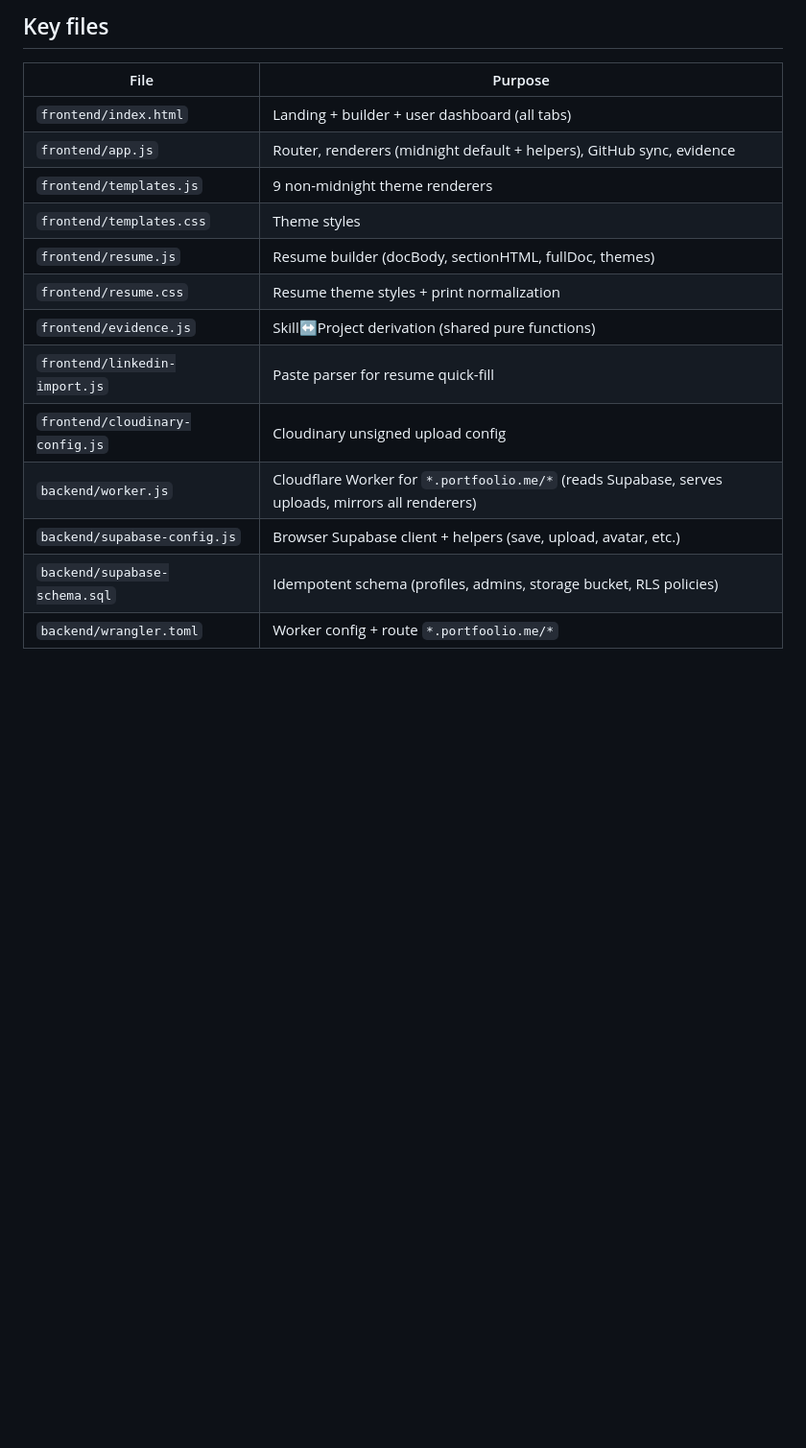
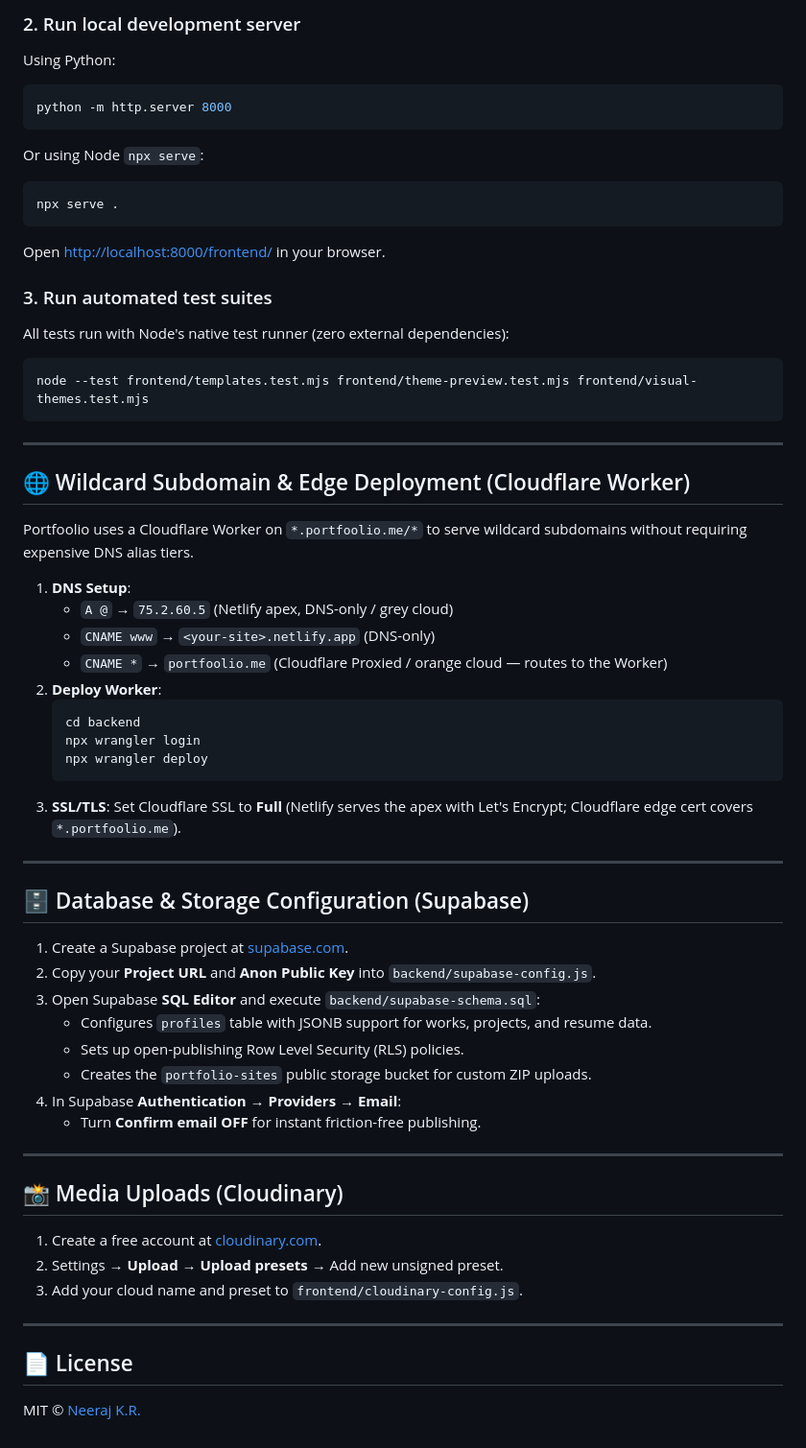
Before and after one commit to neeraj-k-r/portfoolio, a Markdown page: README.md, the part around one of its changes. Shown at 96% size. GitHub-like rendering; blank space fills up the shorter version.

````diff
--- a/README.md
+++ b/README.md
@@ -106,17 +142,62 @@ Sites publish instantly; use the admin console to reject/delete spam. Existing `
 
-## Key files
-| File | Purpose |
-|------|---------|
-| `frontend/index.html` | Landing + builder + user dashboard (all tabs) |
-| `frontend/app.js` | Router, renderers (midnight default + helpers), GitHub sync, evidence |
-| `frontend/templates.js` | 9 non-midnight theme renderers |
-| `frontend/templates.css` | Theme styles |
-| `frontend/resume.js` | Resume builder (docBody, sectionHTML, fullDoc, themes) |
-| `frontend/resume.css` | Resume theme styles + print normalization |
-| `frontend/evidence.js` | Skill↔Project derivation (shared pure functions) |
-| `frontend/linkedin-import.js` | Paste parser for resume quick-fill |
-| `frontend/cloudinary-config.js` | Cloudinary unsigned upload config |
-| `backend/worker.js` | Cloudflare Worker for `*.portfoolio.me/*` (reads Supabase, serves uploads, mirrors all renderers) |
-| `backend/supabase-config.js` | Browser Supabase client + helpers (save, upload, avatar, etc.) |
-| `backend/supabase-schema.sql` | Idempotent schema (profiles, admins, storage bucket, RLS policies) |
-| `backend/wrangler.toml` | Worker config + route `*.portfoolio.me/*` |
+### 2. Run local development server
+Using Python:
+```bash
+python -m http.server 8000
+```
+Or using Node `npx serve`:
+```bash
+npx serve .
+```
+Open [http://localhost:8000/frontend/](http://localhost:8000/frontend/) in your browser.
+
+### 3. Run automated test suites
+All tests run with Node's native test runner (zero external dependencies):
+```bash
+node --test frontend/templates.test.mjs frontend/theme-preview.test.mjs frontend/visual-themes.test.mjs
+```
+
+---
+
+## 🌐 Wildcard Subdomain & Edge Deployment (Cloudflare Worker)
+
+Portfoolio uses a Cloudflare Worker on `*.portfoolio.me/*` to serve wildcard subdomains without requiring expensive DNS alias tiers.
+
+1. **DNS Setup**:
+   - `A @` → `75.2.60.5` (Netlify apex, DNS-only / grey cloud)
+   - `CNAME www` → `<your-site>.netlify.app` (DNS-only)
+   - `CNAME *` → `portfoolio.me` (Cloudflare Proxied / orange cloud — routes to the Worker)
+2. **Deploy Worker**:
+   ```bash
+   cd backend
+   npx wrangler login
+   npx wrangler deploy
+   ```
+3. **SSL/TLS**: Set Cloudflare SSL to **Full** (Netlify serves the apex with Let's Encrypt; Cloudflare edge cert covers `*.portfoolio.me`).
+
+---
+
+## 🗄️ Database & Storage Configuration (Supabase)
+
+1. Create a Supabase project at [supabase.com](https://supabase.com).
+2. Copy your **Project URL** and **Anon Public Key** into `backend/supabase-config.js`.
+3. Open Supabase **SQL Editor** and execute `backend/supabase-schema.sql`:
+   - Configures `profiles` table with JSONB support for works, projects, and resume data.
+   - Sets up open-publishing Row Level Security (RLS) policies.
+   - Creates the `portfolio-sites` public storage bucket for custom ZIP uploads.
+4. In Supabase **Authentication** → **Providers** → **Email**:
+   - Turn **Confirm email OFF** for instant friction-free publishing.
+
+---
+
+## 📸 Media Uploads (Cloudinary)
+
+1. Create a free account at [cloudinary.com](https://cloudinary.com).
+2. Settings → **Upload** → **Upload presets** → Add new unsigned preset.
+3. Add your cloud name and preset to `frontend/cloudinary-config.js`.
+
+---
+
+## 📄 License
+
+MIT © [Neeraj K.R.](https://portfoolio.me)
````
Also changed, not shown: other parts of README.md (+121 -85 lines).
